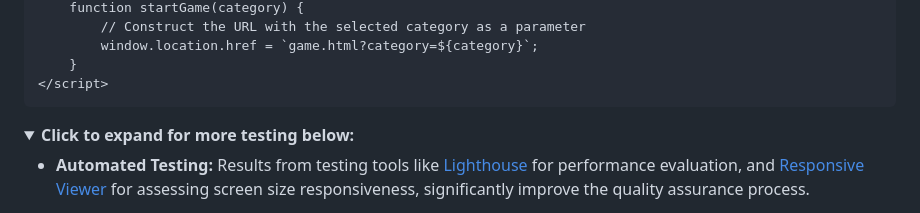
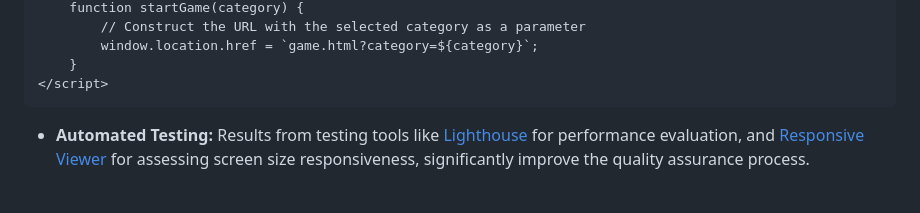
Before and after one commit to abikirkham/abis-game, a Markdown page: README.md, the part around one of its changes. Rendered like a GitHub page; folded sections open.

Commit message:
remove click to expand option in readme

````diff
--- a/README.md
+++ b/README.md
@@ -145,9 +145,6 @@ I decided to split my game into two HTML pages for better organization. One page
 </script>
 ```
 
-<details>
-  <summary><b>Click to expand for more testing below:</b></summary>
-
 - **Automated Testing:** Results from testing tools like [Lighthouse](https://chromewebstore.google.com/detail/lighthouse/blipmdconlkpinefehnmjammfjpmpbjk) for performance evaluation, and [Responsive Viewer](https://chromewebstore.google.com/detail/responsive-viewer/inmopeiepgfljkpkidclfgbgbmfcennb) for assessing screen size responsiveness, significantly improve the quality assurance process.
 
 index.html
````
Also changed, not shown: other parts of README.md (+0 -1 lines).
